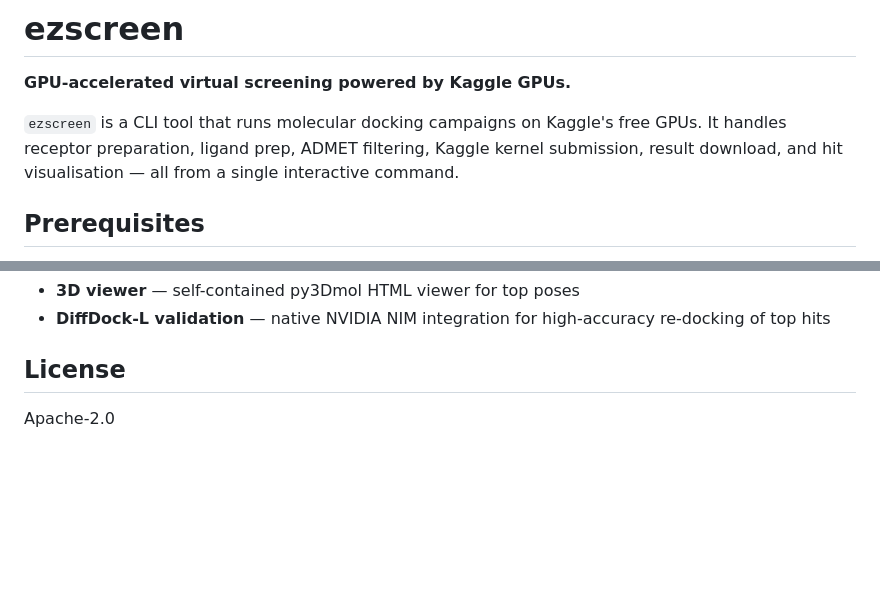
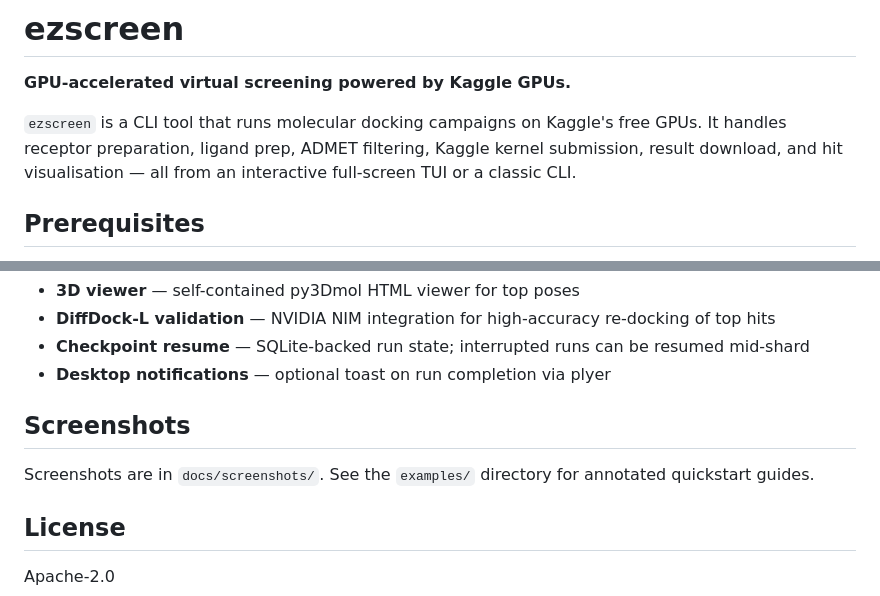
Before and after one commit to ChandraguptSharma07/ezscreen, a Markdown page: README.md, 2 parts joined by grey strips. Drawn GitHub-style; blank space fills up the shorter version.

```diff
--- a/README.md
+++ b/README.md
@@ -2,7 +2,7 @@
 
 **GPU-accelerated virtual screening powered by Kaggle GPUs.**
 
-`ezscreen` is a CLI tool that runs molecular docking campaigns on Kaggle's free GPUs. It handles receptor preparation, ligand prep, ADMET filtering, Kaggle kernel submission, result download, and hit visualisation — all from a single interactive command.
+`ezscreen` is a CLI tool that runs molecular docking campaigns on Kaggle's free GPUs. It handles receptor preparation, ligand prep, ADMET filtering, Kaggle kernel submission, result download, and hit visualisation — all from an interactive full-screen TUI or a classic CLI.
 
 ## Prerequisites
 
@@ -80,5 +94,11 @@ ezscreen view ezs-<run_id>
 - **3D viewer** — self-contained py3Dmol HTML viewer for top poses
-- **DiffDock-L validation** — native NVIDIA NIM integration for high-accuracy re-docking of top hits
+- **DiffDock-L validation** — NVIDIA NIM integration for high-accuracy re-docking of top hits
+- **Checkpoint resume** — SQLite-backed run state; interrupted runs can be resumed mid-shard
+- **Desktop notifications** — optional toast on run completion via plyer
+
+## Screenshots
+
+Screenshots are in `docs/screenshots/`. See the `examples/` directory for annotated quickstart guides.
 
 ## License
 
```
Also changed, not shown: other parts of README.md (+37 -23 lines).
